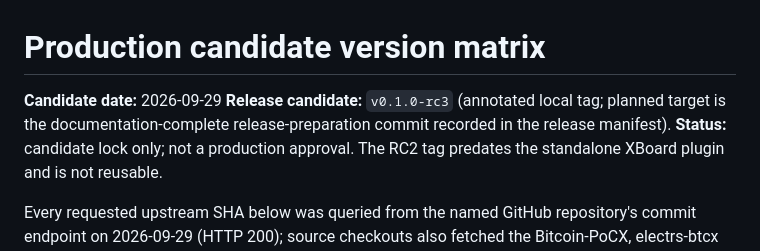
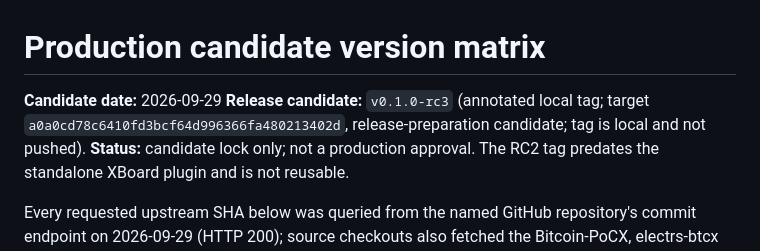
Before and after one commit to FrancesHill418/btcpay-btcx, a Markdown page: docs/production-version-matrix.md, the part around the change. Rendered like a GitHub page.

```diff
--- a/docs/production-version-matrix.md
+++ b/docs/production-version-matrix.md
@@ -1,7 +1,7 @@
 # Production candidate version matrix
 
 **Candidate date:** 2026-09-29
-**Release candidate:** `v0.1.0-rc3` (annotated local tag; planned target is the documentation-complete release-preparation commit recorded in the release manifest).
+**Release candidate:** `v0.1.0-rc3` (annotated local tag; target `a0a0cd78c6410fd3bcf64d996366fa480213402d`, release-preparation candidate; tag is local and not pushed).
 **Status:** candidate lock only; not a production approval. The RC2 tag predates the standalone XBoard plugin and is not reusable.
 
 Every requested upstream SHA below was queried from the named GitHub repository's commit endpoint on 2026-09-29 (HTTP 200); source checkouts also fetched the Bitcoin-PoCX, electrs-btcx and bindex-btcx commit objects. No SHA was substituted. The repo commit is verified locally. The exact upstream targets are:
```
Also changed, not shown: docs/production-readiness-audit-2026-09-29.md (+2 -2 lines), docs/release-manifest-v0.1.0-rc3.md (added, +84 -0 lines).
